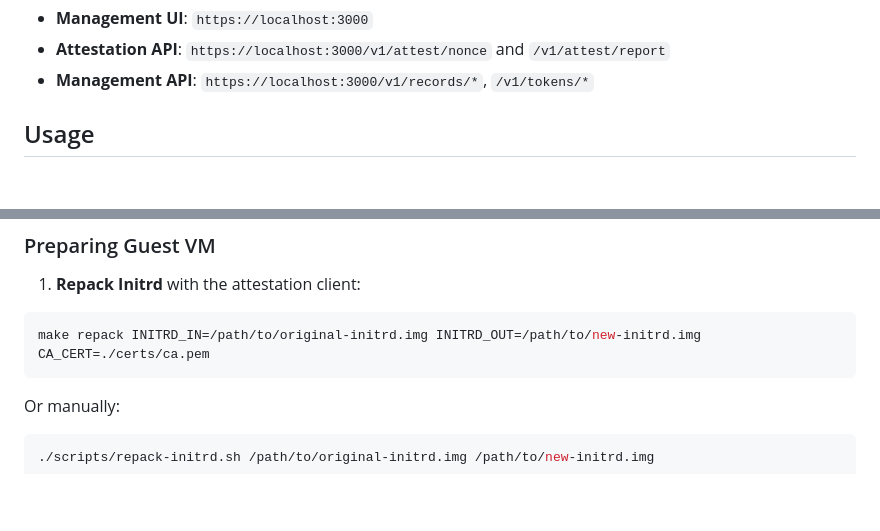
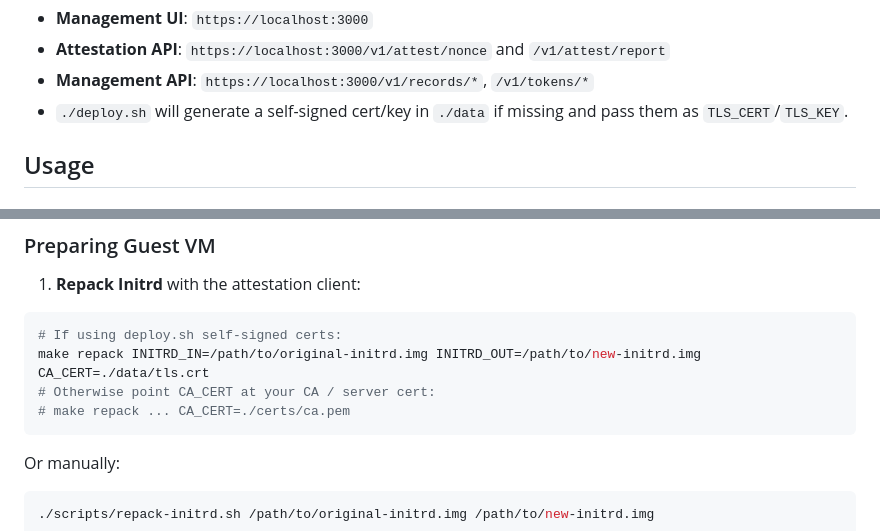
Before and after one commit to rouming/snp-guard, a Markdown page: README.md, 2 parts joined by grey strips. Rendered like a GitHub page; blank space fills up the shorter version.

Commit message:
Document deploy self-signed TLS and initrd CA pinning

````diff
--- a/README.md
+++ b/README.md
@@ -150,6 +150,7 @@ The server listens on HTTPS:
 - **Management UI**: `https://localhost:3000`
 - **Attestation API**: `https://localhost:3000/v1/attest/nonce` and `/v1/attest/report`
 - **Management API**: `https://localhost:3000/v1/records/*`, `/v1/tokens/*`
+- `./deploy.sh` will generate a self-signed cert/key in `./data` if missing and pass them as `TLS_CERT`/`TLS_KEY`.
 
 ## Usage
 
@@ -196,7 +197,10 @@ From the record view page, you can download:
 1. **Repack Initrd** with the attestation client:
 
 ```bash
-make repack INITRD_IN=/path/to/original-initrd.img INITRD_OUT=/path/to/new-initrd.img CA_CERT=./certs/ca.pem
+# If using deploy.sh self-signed certs:
+make repack INITRD_IN=/path/to/original-initrd.img INITRD_OUT=/path/to/new-initrd.img CA_CERT=./data/tls.crt
+# Otherwise point CA_CERT at your CA / server cert:
+# make repack ... CA_CERT=./certs/ca.pem
 ```
 
 Or manually:
````
